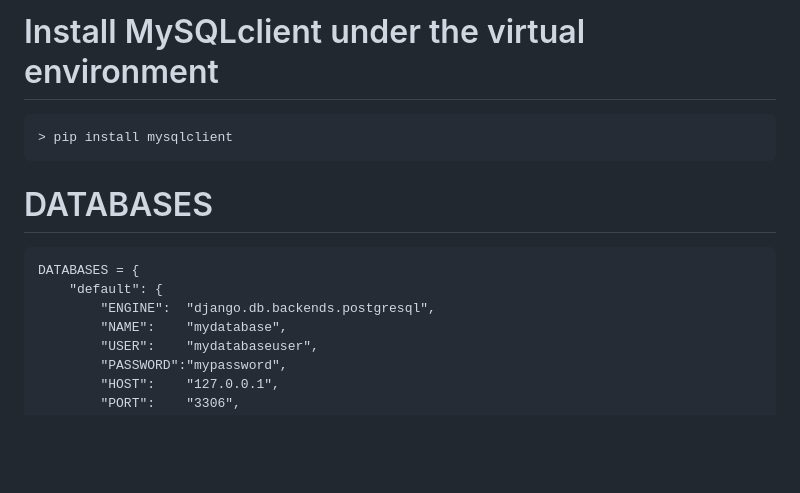
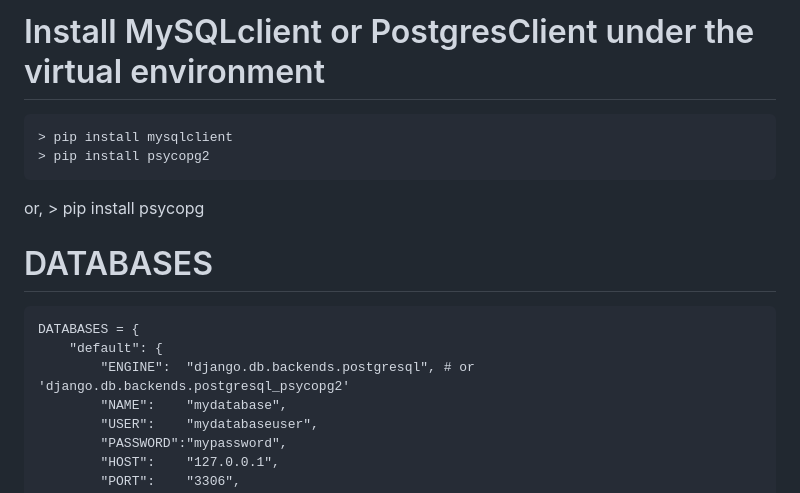
Before and after one commit to rakib1515hassan/Query-School, a Markdown page: SQL Note.Md, the part around the change. Drawn GitHub-style; blank space fills up the shorter version.

```diff
--- a/SQL Note.Md
+++ b/SQL Note.Md
@@ -1,13 +1,17 @@
-# Install MySQLclient under the virtual environment
+# Install MySQLclient or PostgresClient under the virtual environment
 
     > pip install mysqlclient
+    > pip install psycopg2
+or,
+    > pip install psycopg
+
 
 
 # DATABASES
 
     DATABASES = {
         "default": {
-            "ENGINE":  "django.db.backends.postgresql",
+            "ENGINE":  "django.db.backends.postgresql", # or 'django.db.backends.postgresql_psycopg2'
             "NAME":    "mydatabase",
             "USER":    "mydatabaseuser",
             "PASSWORD":"mypassword",
```
